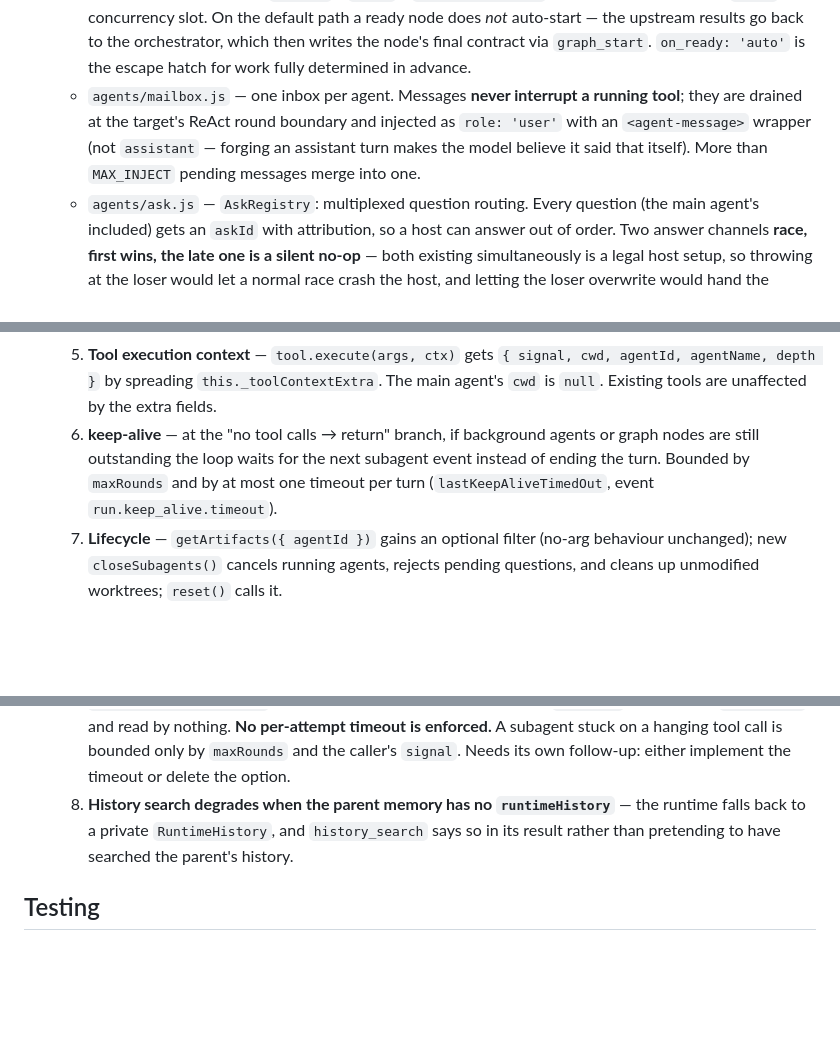
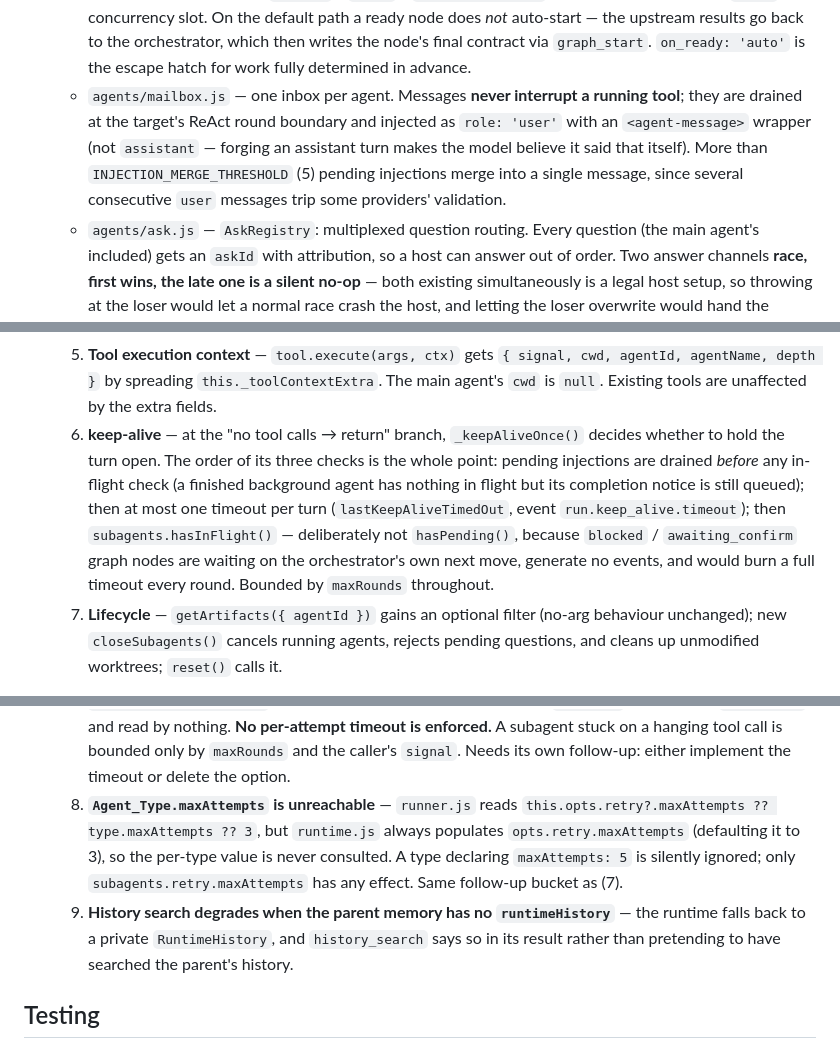
Before and after one commit to lukenc/agent-lll-js-sdk, a Markdown page: CLAUDE.md, 3 parts joined by grey strips. GitHub-like rendering; blank space fills up the shorter version.

```diff
--- a/CLAUDE.md
+++ b/CLAUDE.md
@@ -78,7 +78,7 @@ Supporting modules:
   - `agents/registry.js` — agentId/name allocation (`agt_` + counter; duplicate names get `_2`/`_3`, lookups by name resolve to the newest), **per-depth concurrency slot pools**, and LRU retention of finished agents (`retainCompleted`, default 20) so `send_message` can resume one. The slots are per-depth for a structural reason: one shared pool deadlocks as soon as `maxConcurrent` parents each synchronously spawn a child.
   - `agents/runner.js` — builds each subagent as a plain `new Agent({...})` (composition, not a forked ReAct loop), retries by `failureKind`, renders the terminal state into an `Agent_Result` string, and forwards telemetry with attribution fields. `run()` never throws — every failure comes back as a structured result for the parent to act on. Also exports `cancelHandle`, the single cancellation path shared by the `agent_cancel` tool and `runtime.close()`: it transitions the handle to `cancelled` *before* aborting, so a cancellation is never reclassified as a failure. A retry is a **brand-new subagent instance on the same contract** — the failed instance's memory is deliberately not reused.
   - `agents/graph.js` — pure logic (state machine, Kahn cycle detection, ready-set computation), no I/O. **Declaring is not creating**: `blocked` / `ready` / `awaiting_confirm` nodes hold no handle, no `Agent`, no concurrency slot. On the default path a ready node does *not* auto-start — the upstream results go back to the orchestrator, which then writes the node's final contract via `graph_start`. `on_ready: 'auto'` is the escape hatch for work fully determined in advance.
-  - `agents/mailbox.js` — one inbox per agent. Messages **never interrupt a running tool**; they are drained at the target's ReAct round boundary and injected as `role: 'user'` with an `<agent-message>` wrapper (not `assistant` — forging an assistant turn makes the model believe it said that itself). More than `MAX_INJECT` pending messages merge into one.
+  - `agents/mailbox.js` — one inbox per agent. Messages **never interrupt a running tool**; they are drained at the target's ReAct round boundary and injected as `role: 'user'` with an `<agent-message>` wrapper (not `assistant` — forging an assistant turn makes the model believe it said that itself). More than `INJECTION_MERGE_THRESHOLD` (5) pending injections merge into a single message, since several consecutive `user` messages trip some providers' validation.
   - `agents/ask.js` — `AskRegistry`: multiplexed question routing. Every question (the main agent's included) gets an `askId` with attribution, so a host can answer out of order. Two answer channels **race, first wins, the late one is a silent no-op** — both existing simultaneously is a legal host setup, so throwing at the loser would let a normal race crash the host, and letting the loser overwrite would hand the waiter someone else's answer.
   - `agents/artifacts.js` — ownership records on the shared RuntimeHistory `artifacts` track + same-key cross-agent conflict detection (`policy: 'warn'` default / `'deny'`), and `fnv1a32` (8 hex chars, zero-dependency, identical in Node and the browser; **change/conflict detection, not cryptography**).
   - `agents/history-search.js` — substring/regex search over the shared track's **raw events**, so content already compacted away by `SummarizingMemory` is still recoverable (a summary only affects projection, it does not delete events). This is what lets a subagent skip inheriting the parent context. Snippets are ±120 chars, capped at 400, `limit` default 20.
@@ -96,7 +96,7 @@ Supporting modules:
   3. **`ask_user` upgrade** — injected when `hooks.onAskUser || opts.subagents`; hook signature widened to `onAskUser(question, meta)` (old single-argument hooks keep working); new `pendingQuestions()` / `answerQuestion(askId, answer)` / `cancelQuestion(askId, reason)`.
   4. **`_withSubagentTypesNote(messages)`** — merges the agent-type listing into the system message each round (recomputed every round, since types can be registered at runtime). ReAct only.
   5. **Tool execution context** — `tool.execute(args, ctx)` gets `{ signal, cwd, agentId, agentName, depth }` by spreading `this._toolContextExtra`. The main agent's `cwd` is `null`. Existing tools are unaffected by the extra fields.
-  6. **keep-alive** — at the "no tool calls → return" branch, if background agents or graph nodes are still outstanding the loop waits for the next subagent event instead of ending the turn. Bounded by `maxRounds` and by at most one timeout per turn (`lastKeepAliveTimedOut`, event `run.keep_alive.timeout`).
+  6. **keep-alive** — at the "no tool calls → return" branch, `_keepAliveOnce()` decides whether to hold the turn open. The order of its three checks is the whole point: pending injections are drained *before* any in-flight check (a finished background agent has nothing in flight but its completion notice is still queued); then at most one timeout per turn (`lastKeepAliveTimedOut`, event `run.keep_alive.timeout`); then `subagents.hasInFlight()` — deliberately not `hasPending()`, because `blocked` / `awaiting_confirm` graph nodes are waiting on the orchestrator's own next move, generate no events, and would burn a full timeout every round. Bounded by `maxRounds` throughout.
   7. **Lifecycle** — `getArtifacts({ agentId })` gains an optional filter (no-arg behaviour unchanged); new `closeSubagents()` cancels running agents, rejects pending questions, and cleans up unmodified worktrees; `reset()` calls it.
 
   **Security caveat**: there is no sandbox. Subagents execute commands through host-provided tools, exactly like the skill system — hosts must gate them via tool provisioning and `hooks.beforeToolCall`. Note that `hooks.beforeToolCall` / `afterToolCall` / `onError` are forwarded to every subagent; that forwarding is a security boundary, not a convenience.
@@ -113,7 +113,8 @@ Supporting modules:
   5. **`isolation: 'remote'` is unimplemented** — the protocol and transport registry are in place, but no non-local A2A transport ships, so the `agent` tool soft-fails on it.
   6. **Kept worktrees leave `.git/worktrees/<name>` admin entries** that accumulate across runs. Hosts should run `git worktree prune`; the framework deliberately does not, because pruning is repo-wide and would reach beyond this SDK's own worktrees.
   7. **`retry.attemptTimeoutMs` is dead configuration** — documented in `agent.js`, defaulted in `runtime.js`, and read by nothing. **No per-attempt timeout is enforced.** A subagent stuck on a hanging tool call is bounded only by `maxRounds` and the caller's `signal`. Needs its own follow-up: either implement the timeout or delete the option.
-  8. **History search degrades when the parent memory has no `runtimeHistory`** — the runtime falls back to a private `RuntimeHistory`, and `history_search` says so in its result rather than pretending to have searched the parent's history.
+  8. **`Agent_Type.maxAttempts` is unreachable** — `runner.js` reads `this.opts.retry?.maxAttempts ?? type.maxAttempts ?? 3`, but `runtime.js` always populates `opts.retry.maxAttempts` (defaulting it to 3), so the per-type value is never consulted. A type declaring `maxAttempts: 5` is silently ignored; only `subagents.retry.maxAttempts` has any effect. Same follow-up bucket as (7).
+  9. **History search degrades when the parent memory has no `runtimeHistory`** — the runtime falls back to a private `RuntimeHistory`, and `history_search` says so in its result rather than pretending to have searched the parent's history.
 
 
 ## Testing
```
Also changed, not shown: CHANGELOG.md (+3 -1 lines), README.md (+12 -1 lines).
